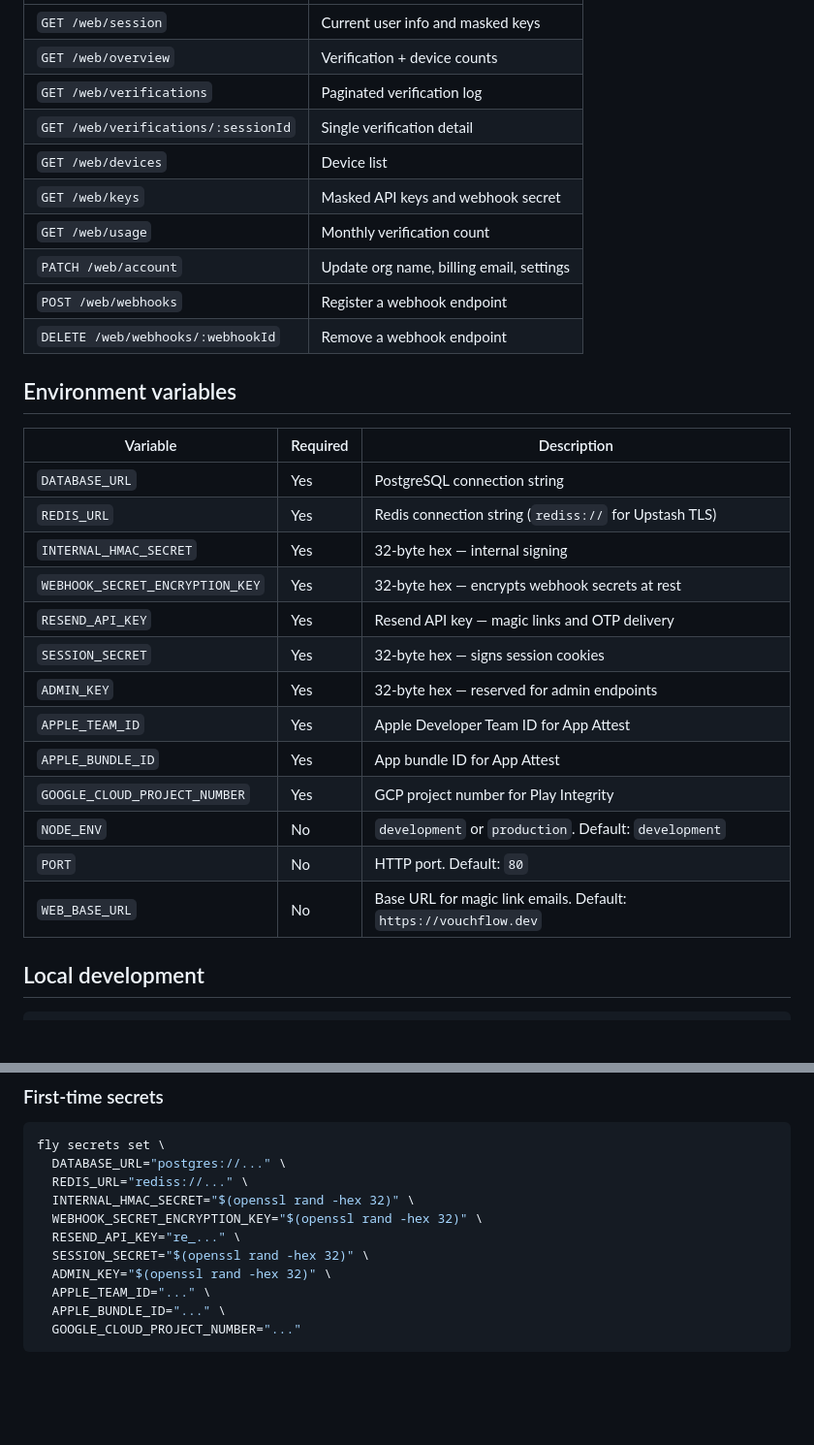
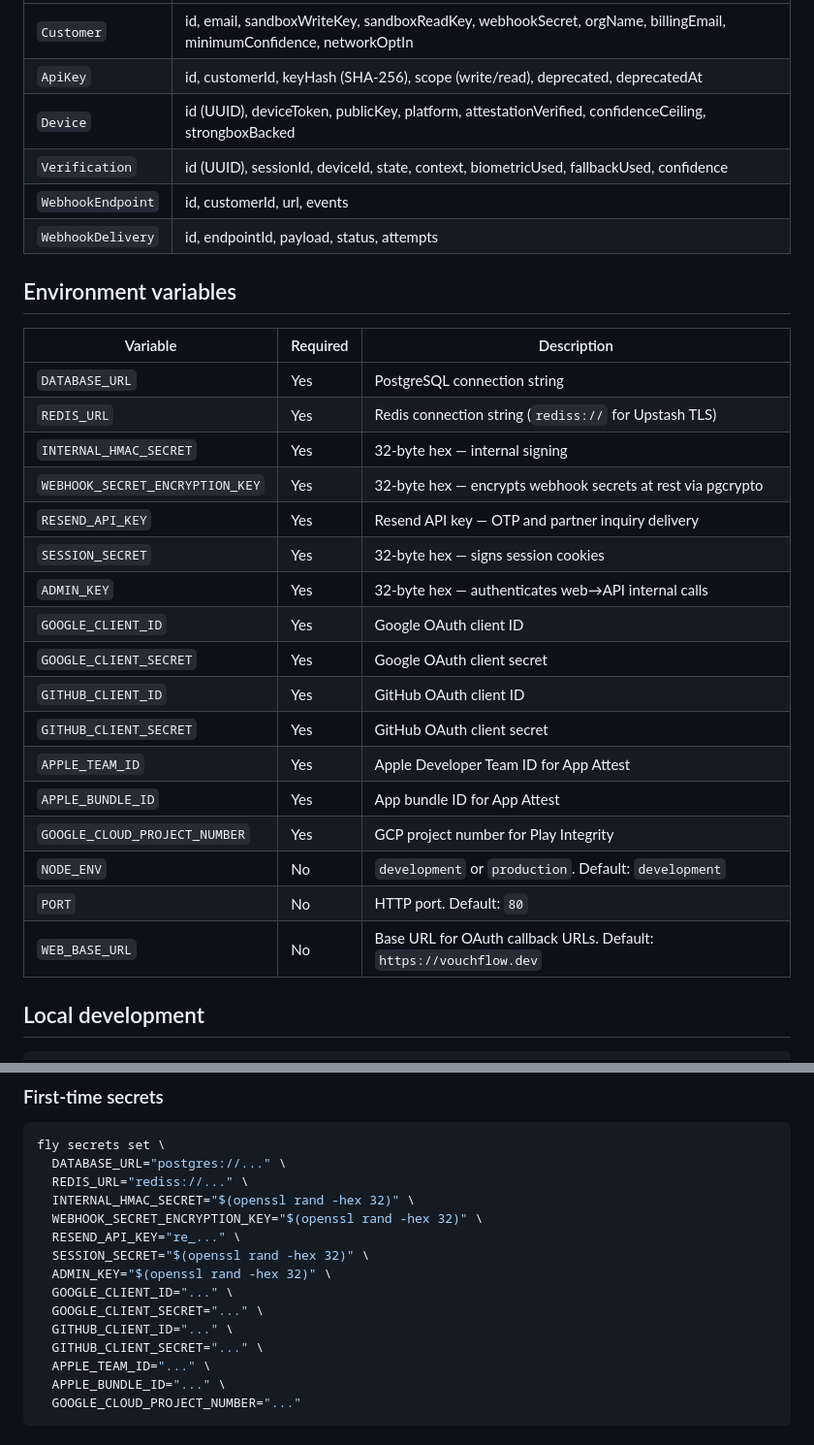
Before and after one commit to Vouchflow/vouchflow-server, a Markdown page: README.md, 2 parts joined by grey strips. Shown at 97% size. GitHub-like rendering; blank space fills up the shorter version.

```diff
--- a/README.md
+++ b/README.md
@@ -84,14 +155,10 @@ All `/web/*` routes require an active session.
 |---|---|
-| `GET /web/session` | Current user info and masked keys |
-| `GET /web/overview` | Verification + device counts |
-| `GET /web/verifications` | Paginated verification log |
-| `GET /web/verifications/:sessionId` | Single verification detail |
-| `GET /web/devices` | Device list |
-| `GET /web/keys` | Masked API keys and webhook secret |
-| `GET /web/usage` | Monthly verification count |
-| `PATCH /web/account` | Update org name, billing email, settings |
-| `POST /web/webhooks` | Register a webhook endpoint |
-| `DELETE /web/webhooks/:webhookId` | Remove a webhook endpoint |
+| `Customer` | id, email, sandboxWriteKey, sandboxReadKey, webhookSecret, orgName, billingEmail, minimumConfidence, networkOptIn |
+| `ApiKey` | id, customerId, keyHash (SHA-256), scope (write/read), deprecated, deprecatedAt |
+| `Device` | id (UUID), deviceToken, publicKey, platform, attestationVerified, confidenceCeiling, strongboxBacked |
+| `Verification` | id (UUID), sessionId, deviceId, state, context, biometricUsed, fallbackUsed, confidence |
+| `WebhookEndpoint` | id, customerId, url, events |
+| `WebhookDelivery` | id, endpointId, payload, status, attempts |
 
 ## Environment variables
 
@@ -100,16 +167,20 @@ All `/web/*` routes require an active session.
 | `DATABASE_URL` | Yes | PostgreSQL connection string |
 | `REDIS_URL` | Yes | Redis connection string (`rediss://` for Upstash TLS) |
 | `INTERNAL_HMAC_SECRET` | Yes | 32-byte hex — internal signing |
-| `WEBHOOK_SECRET_ENCRYPTION_KEY` | Yes | 32-byte hex — encrypts webhook secrets at rest |
-| `RESEND_API_KEY` | Yes | Resend API key — magic links and OTP delivery |
+| `WEBHOOK_SECRET_ENCRYPTION_KEY` | Yes | 32-byte hex — encrypts webhook secrets at rest via pgcrypto |
+| `RESEND_API_KEY` | Yes | Resend API key — OTP and partner inquiry delivery |
 | `SESSION_SECRET` | Yes | 32-byte hex — signs session cookies |
-| `ADMIN_KEY` | Yes | 32-byte hex — reserved for admin endpoints |
+| `ADMIN_KEY` | Yes | 32-byte hex — authenticates web→API internal calls |
+| `GOOGLE_CLIENT_ID` | Yes | Google OAuth client ID |
+| `GOOGLE_CLIENT_SECRET` | Yes | Google OAuth client secret |
+| `GITHUB_CLIENT_ID` | Yes | GitHub OAuth client ID |
+| `GITHUB_CLIENT_SECRET` | Yes | GitHub OAuth client secret |
 | `APPLE_TEAM_ID` | Yes | Apple Developer Team ID for App Attest |
 | `APPLE_BUNDLE_ID` | Yes | App bundle ID for App Attest |
 | `GOOGLE_CLOUD_PROJECT_NUMBER` | Yes | GCP project number for Play Integrity |
 | `NODE_ENV` | No | `development` or `production`. Default: `development` |
 | `PORT` | No | HTTP port. Default: `80` |
-| `WEB_BASE_URL` | No | Base URL for magic link emails. Default: `https://vouchflow.dev` |
+| `WEB_BASE_URL` | No | Base URL for OAuth callback URLs. Default: `https://vouchflow.dev` |
 
 ## Local development
 
@@ -149,6 +220,10 @@ fly secrets set \
   RESEND_API_KEY="re_..." \
   SESSION_SECRET="$(openssl rand -hex 32)" \
   ADMIN_KEY="$(openssl rand -hex 32)" \
+  GOOGLE_CLIENT_ID="..." \
+  GOOGLE_CLIENT_SECRET="..." \
+  GITHUB_CLIENT_ID="..." \
+  GITHUB_CLIENT_SECRET="..." \
   APPLE_TEAM_ID="..." \
   APPLE_BUNDLE_ID="..." \
   GOOGLE_CLOUD_PROJECT_NUMBER="..."
```
Also changed, not shown: other parts of README.md (+92 -21 lines).
